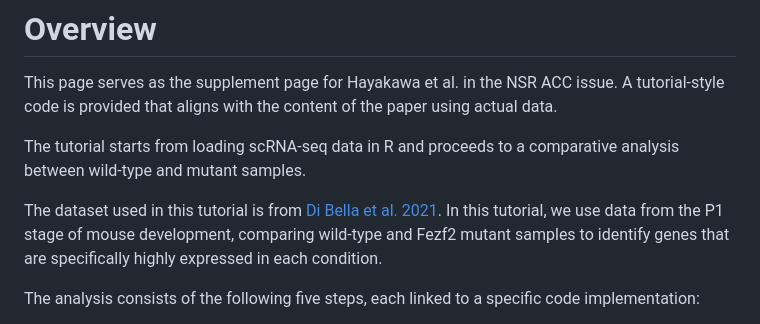
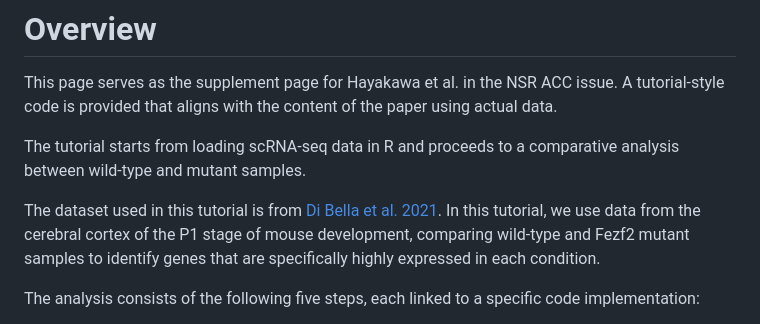
Before and after one commit to bioinfo-tsukuba/nsr_acc_issue, a Markdown page: README.md, the part around the change. Rendered like a GitHub page.

```diff
--- a/README.md
+++ b/README.md
@@ -7,7 +7,7 @@ A tutorial-style code is provided that aligns with the content of the paper usin
 The tutorial starts from loading scRNA-seq data in R and proceeds to a comparative analysis between wild-type and mutant samples.
 
 The dataset used in this tutorial is from [Di Bella et al. 2021](https://www.nature.com/articles/s41586-021-03670-5).
-In this tutorial, we use data from the P1 stage of mouse development, comparing wild-type and Fezf2 mutant samples to identify genes that are specifically highly expressed in each condition.
+In this tutorial, we use data from the cerebral cortex of the P1 stage of mouse development, comparing wild-type and Fezf2 mutant samples to identify genes that are specifically highly expressed in each condition.
 
 The analysis consists of the following five steps, each linked to a specific code implementation:
 
```
